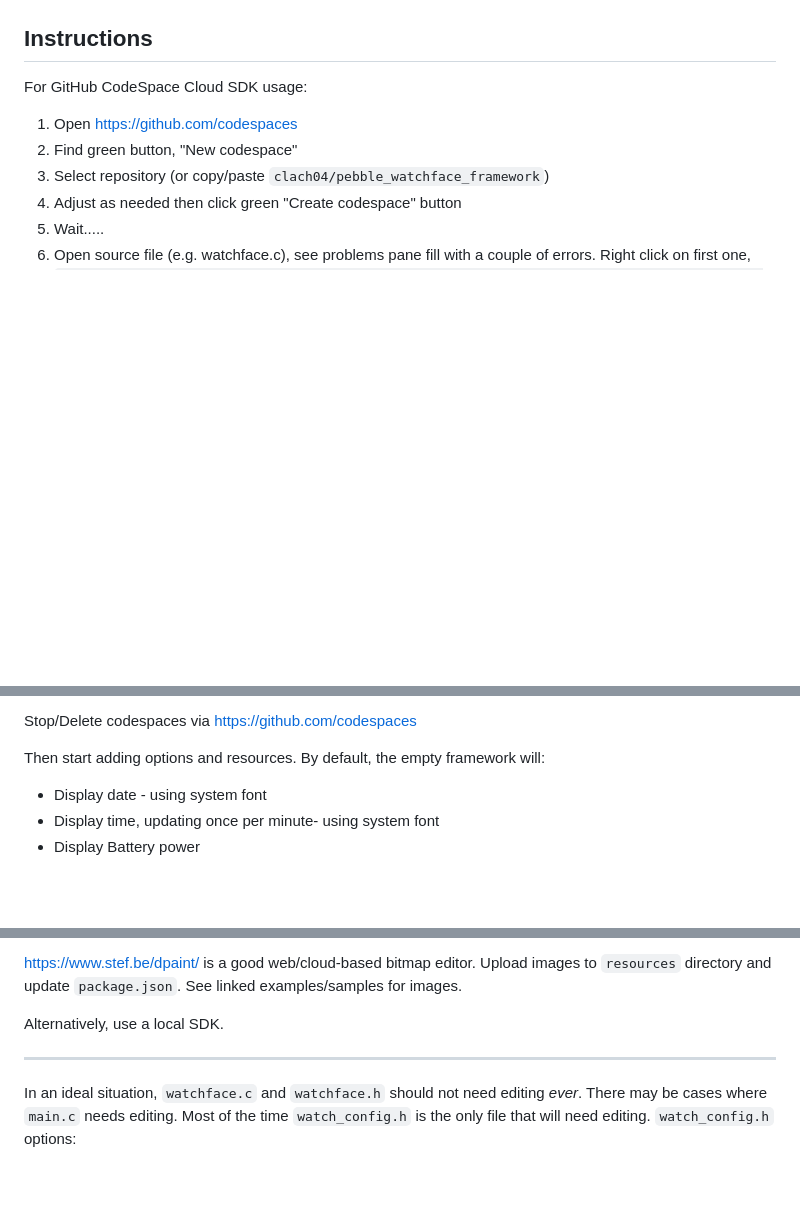
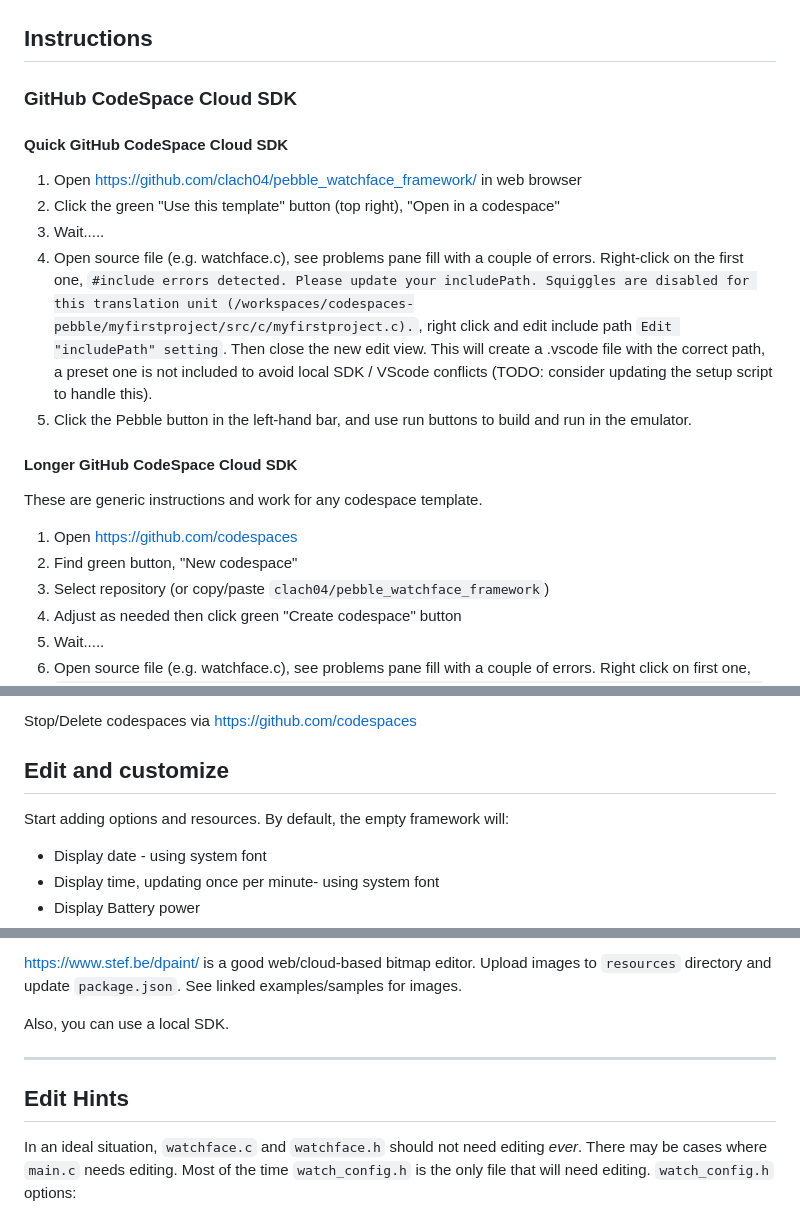
Before and after one commit to clach04/pebble_watchface_framework, a Markdown page: README.md, 3 parts joined by grey strips. Rendered like a GitHub page; blank space fills up the shorter version.

Commit message:
Enhance README with GitHub CodeSpace SDK instructions
Added detailed instructions for using GitHub CodeSpace Cloud SDK, including quick and longer setup guides.

```diff
--- a/README.md
+++ b/README.md
@@ -31,7 +31,26 @@ All the examples below use the same framework.
 Instructions
 ------------
 
-For GitHub CodeSpace Cloud SDK usage:
+### GitHub CodeSpace Cloud SDK
+
+#### Quick GitHub CodeSpace Cloud SDK
+
+  1. Open https://github.com/clach04/pebble_watchface_framework/ in web browser
+  2. Click the green "Use this template" button (top right), "Open in a codespace"
+  3. Wait.....
+  4.  Open source file (e.g. watchface.c), see problems pane fill with a couple
+    of errors. Right-click on the first one,
+    `#include errors detected. Please update your includePath. Squiggles are disabled for this translation unit (/workspaces/codespaces-pebble/myfirstproject/src/c/myfirstproject.c).`,
+    right click and edit include path `Edit "includePath" setting`.
+    Then close the new edit view.
+    This will create a .vscode file with the correct path, a preset one is not
+    included to avoid local SDK / VScode conflicts
+    (TODO: consider updating the setup script to handle this).
+  5. Click the Pebble button in the left-hand bar, and use run buttons to build and run in the emulator.
+
+#### Longer GitHub CodeSpace Cloud SDK
+
+These are generic instructions and work for any codespace template.
 
   1. Open https://github.com/codespaces
   2. Find green button, "New codespace"
@@ -58,7 +77,9 @@ Alternatively - less typing/clicking:
 
 Stop/Delete codespaces via https://github.com/codespaces
 
-Then start adding options and resources. By default, the empty framework will:
+## Edit and customize
+
+Start adding options and resources. By default, the empty framework will:
 
   * Display date - using system font
   * Display time, updating once per minute- using system font
@@ -75,9 +96,11 @@ Additional options
 
 https://www.stef.be/dpaint/ is a good web/cloud-based bitmap editor. Upload images to `resources` directory and update `package.json`. See linked examples/samples for images.
 
-Alternatively, use a local SDK.
+Also, you can use a local SDK.
 
 ------------------
+
+## Edit Hints
 
 In an ideal situation, `watchface.c` and `watchface.h` should not need editing *ever*. There may be cases where `main.c` needs editing. Most of the time `watch_config.h` is the only file that will need editing. `watch_config.h` options:
 
```
